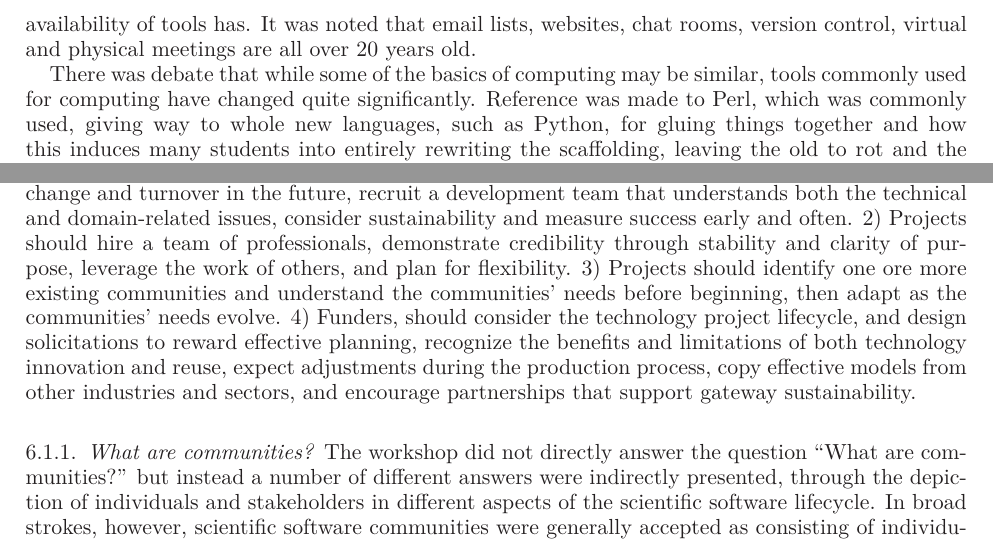
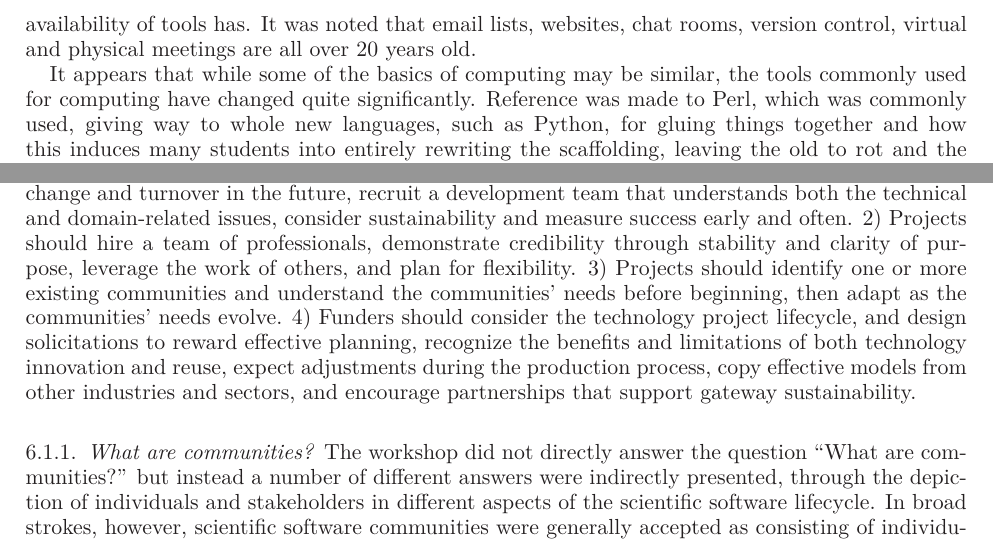
Before and after one commit to WSSSPE/meetings, a LaTeX paper (WSSSPE1_report/WSSSPE1_summary_report.tex): two parts of pages 7 and 15 of 32, joined at a grey line, cut so that both start at the same text. Compiled offline with LaTeX, dvips and Ghostscript.

Commit message:
partial changes to reviewer comments

```diff
--- a/WSSSPE1_report/WSSSPE1_summary_report.tex
+++ b/WSSSPE1_report/WSSSPE1_summary_report.tex
@@ -674,8 +674,8 @@ communication and the widespread availability of tools has. It was
 noted that email lists, websites, chat rooms, version control, virtual
 and physical meetings are all over 20 years old.
 
-There was debate that while some of the basics of computing may be
-similar, tools commonly used for computing have changed quite
+It appears that while some of the basics of computing may be
+similar, the tools commonly used for computing have changed quite
 significantly. Reference was made to Perl, which was commonly used,
 giving way to whole new languages, such as Python, for gluing things
 together and how this induces many students into entirely rewriting
@@ -1426,9 +1426,9 @@ technical and domain-related issues, consider sustainability and
 measure success early and often. 2) Projects should hire a team of
 professionals, demonstrate credibility through stability and clarity
 of purpose, leverage the work of others, and plan for flexibility. 3)
-Projects should identify one ore more existing communities and understand the
+Projects should identify one or more existing communities and understand the
 communities' needs before beginning, then adapt as the communities'
-needs evolve. 4) Funders, should consider the technology project
+needs evolve. 4) Funders should consider the technology project
 lifecycle, and design solicitations to reward effective planning,
 recognize the benefits and limitations of both technology innovation
 and reuse, expect adjustments during the production process, copy
```
Also changed, not shown: WSSSPE1_report/WSSSPE1_summary_report.tex (8 more changed lines).
